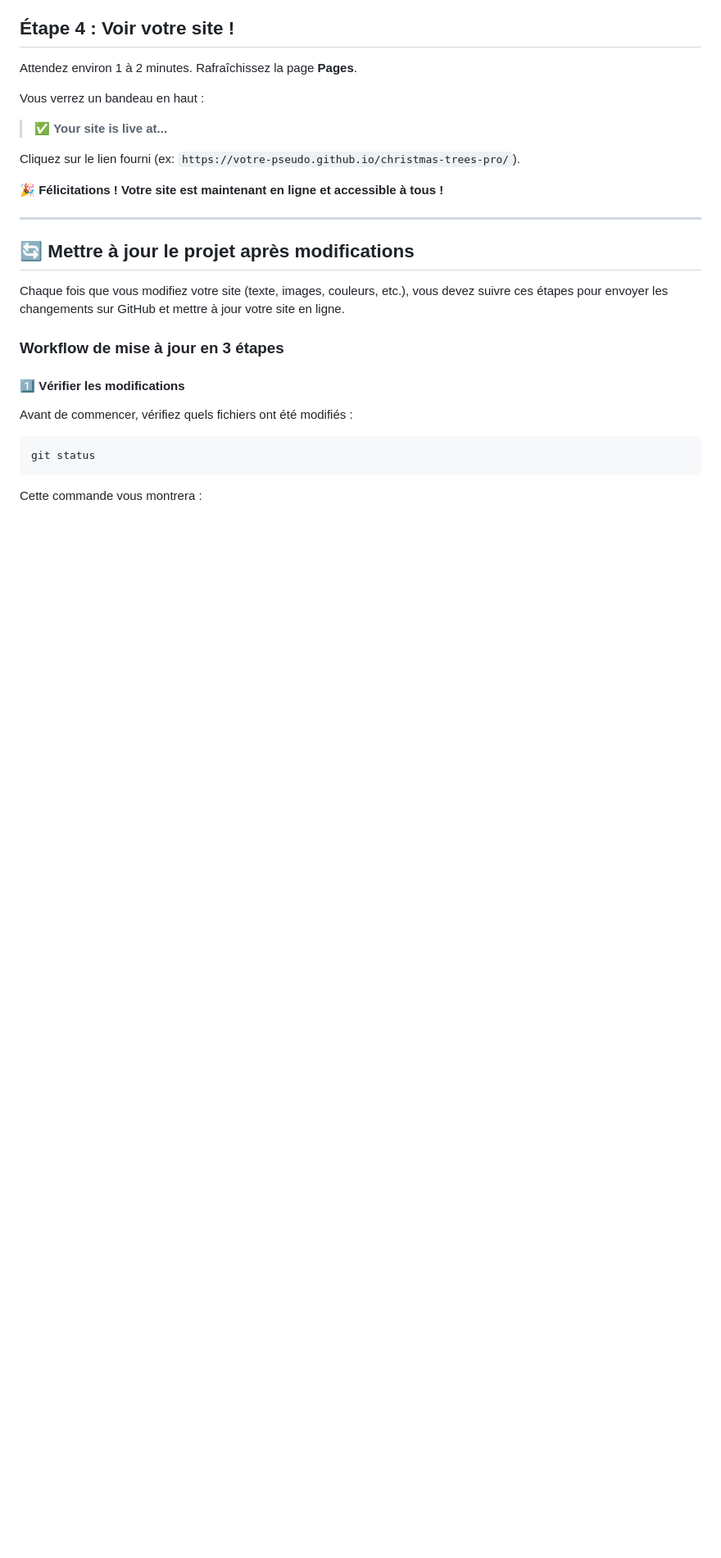
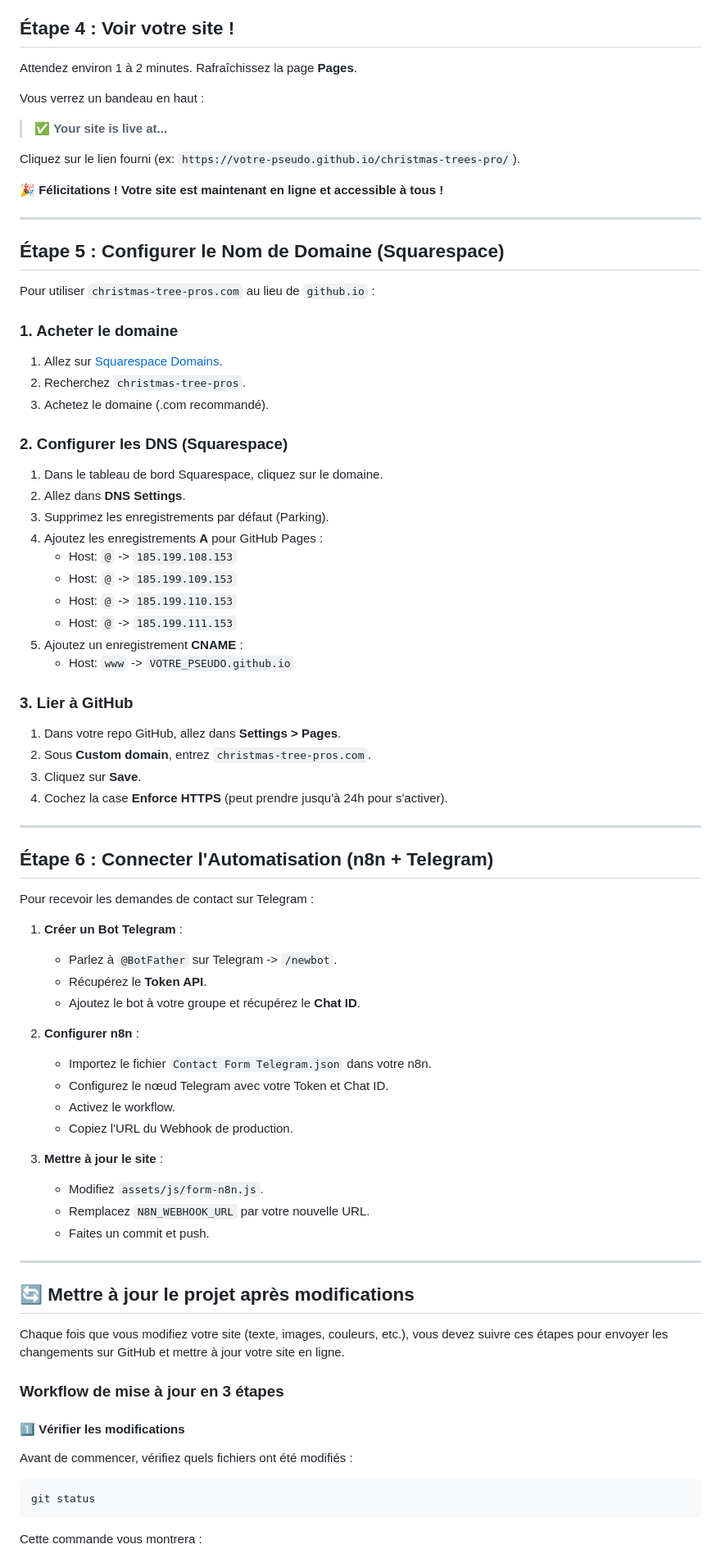
Before and after one commit to Sly31-ci/christmas-trees-pro, a Markdown page: GUIDE_GITHUB.md, the part around the change. Shown at 82% size. GitHub-like rendering; blank space fills up the shorter version.

Commit message:
Update documentation: added n8n integration, Squarespace domain setup, and current project structure details

```diff
--- a/GUIDE_GITHUB.md
+++ b/GUIDE_GITHUB.md
@@ -47,6 +47,57 @@ Vous verrez un bandeau en haut :
 Cliquez sur le lien fourni (ex: `https://votre-pseudo.github.io/christmas-trees-pro/`).
 
 🎉 **Félicitations ! Votre site est maintenant en ligne et accessible à tous !**
+
+---
+
+## Étape 5 : Configurer le Nom de Domaine (Squarespace)
+
+Pour utiliser `christmas-tree-pros.com` au lieu de `github.io` :
+
+### 1. Acheter le domaine
+1. Allez sur [Squarespace Domains](https://account.squarespace.com/domains).
+2. Recherchez `christmas-tree-pros`.
+3. Achetez le domaine (.com recommandé).
+
+### 2. Configurer les DNS (Squarespace)
+1. Dans le tableau de bord Squarespace, cliquez sur le domaine.
+2. Allez dans **DNS Settings**.
+3. Supprimez les enregistrements par défaut (Parking).
+4. Ajoutez les enregistrements **A** pour GitHub Pages :
+   - Host: `@` -> `185.199.108.153`
+   - Host: `@` -> `185.199.109.153`
+   - Host: `@` -> `185.199.110.153`
+   - Host: `@` -> `185.199.111.153`
+5. Ajoutez un enregistrement **CNAME** :
+   - Host: `www` -> `VOTRE_PSEUDO.github.io`
+
+### 3. Lier à GitHub
+1. Dans votre repo GitHub, allez dans **Settings > Pages**.
+2. Sous **Custom domain**, entrez `christmas-tree-pros.com`.
+3. Cliquez sur **Save**.
+4. Cochez la case **Enforce HTTPS** (peut prendre jusqu'à 24h pour s'activer).
+
+---
+
+## Étape 6 : Connecter l'Automatisation (n8n + Telegram)
+
+Pour recevoir les demandes de contact sur Telegram :
+
+1. **Créer un Bot Telegram** :
+   - Parlez à `@BotFather` sur Telegram -> `/newbot`.
+   - Récupérez le **Token API**.
+   - Ajoutez le bot à votre groupe et récupérez le **Chat ID**.
+
+2. **Configurer n8n** :
+   - Importez le fichier `Contact Form Telegram.json` dans votre n8n.
+   - Configurez le nœud Telegram avec votre Token et Chat ID.
+   - Activez le workflow.
+   - Copiez l'URL du Webhook de production.
+
+3. **Mettre à jour le site** :
+   - Modifiez `assets/js/form-n8n.js`.
+   - Remplacez `N8N_WEBHOOK_URL` par votre nouvelle URL.
+   - Faites un commit et push.
 
 ---
 
```
Also changed, not shown: README.md (+18 -0 lines), STRUCTURE_PROJET.md (+16 -17 lines).
